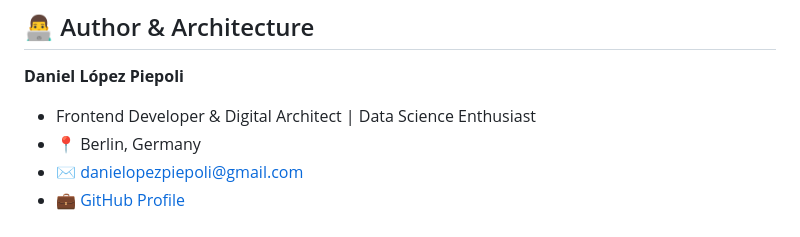
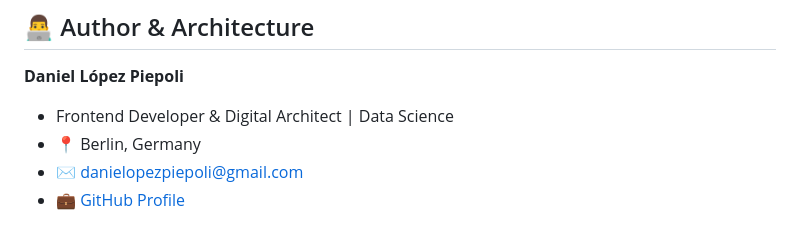
Before and after one commit to danielopezpiepoli/anna-financial-advisory, a Markdown page: README.md, the part around the change. Rendered like a GitHub page.

```diff
--- a/README.md
+++ b/README.md
@@ -94,7 +94,7 @@ To inspect or run this project locally:
 ## 👨‍💻 Author & Architecture
 
 **Daniel López Piepoli**
-* Frontend Developer & Digital Architect | Data Science Enthusiast
+* Frontend Developer & Digital Architect | Data Science
 * 📍 Berlin, Germany
 * ✉️ [danielopezpiepoli@gmail.com](mailto:danielopezpiepoli@gmail.com)
 * 💼 [GitHub Profile](https://github.com/danielopezpiepoli)
```
